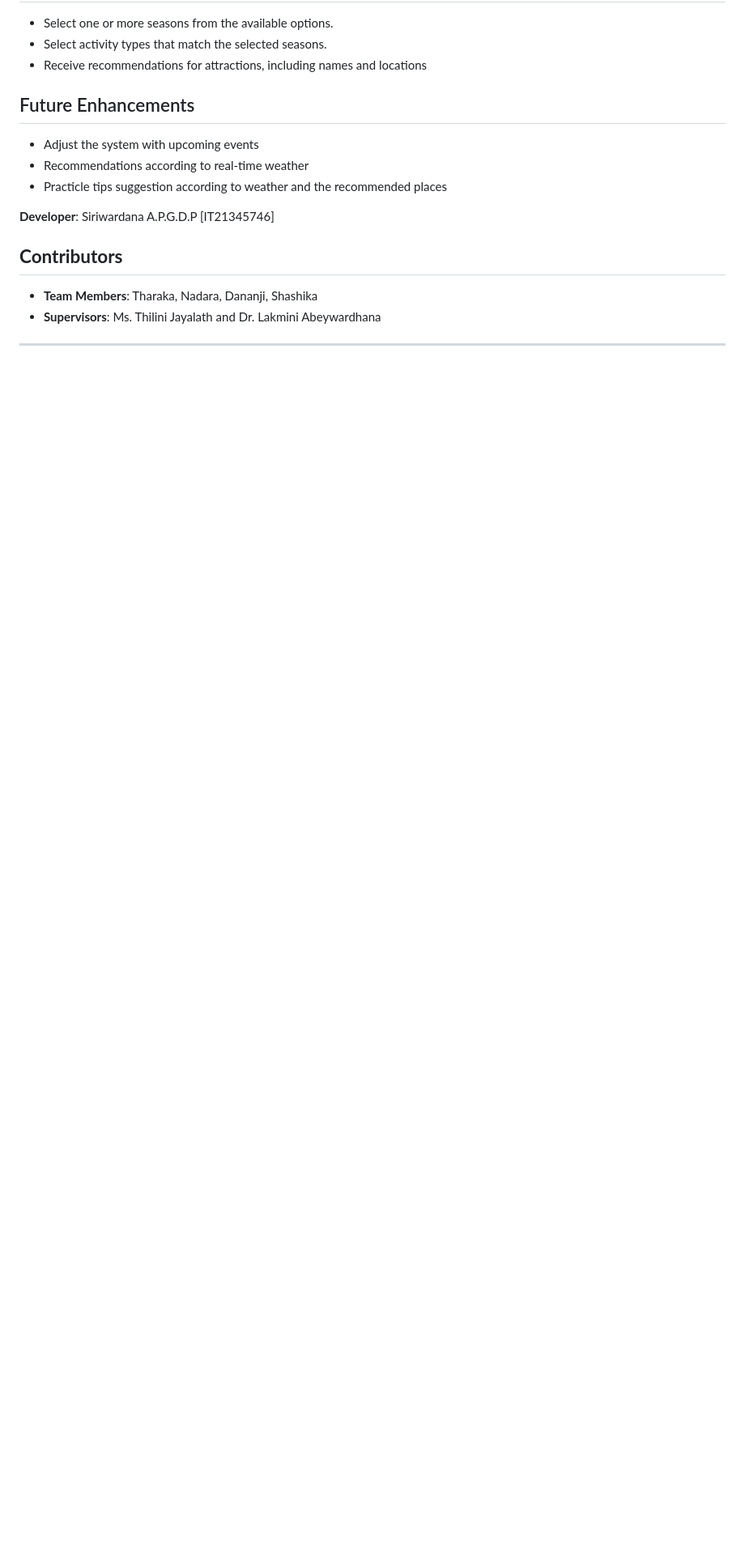
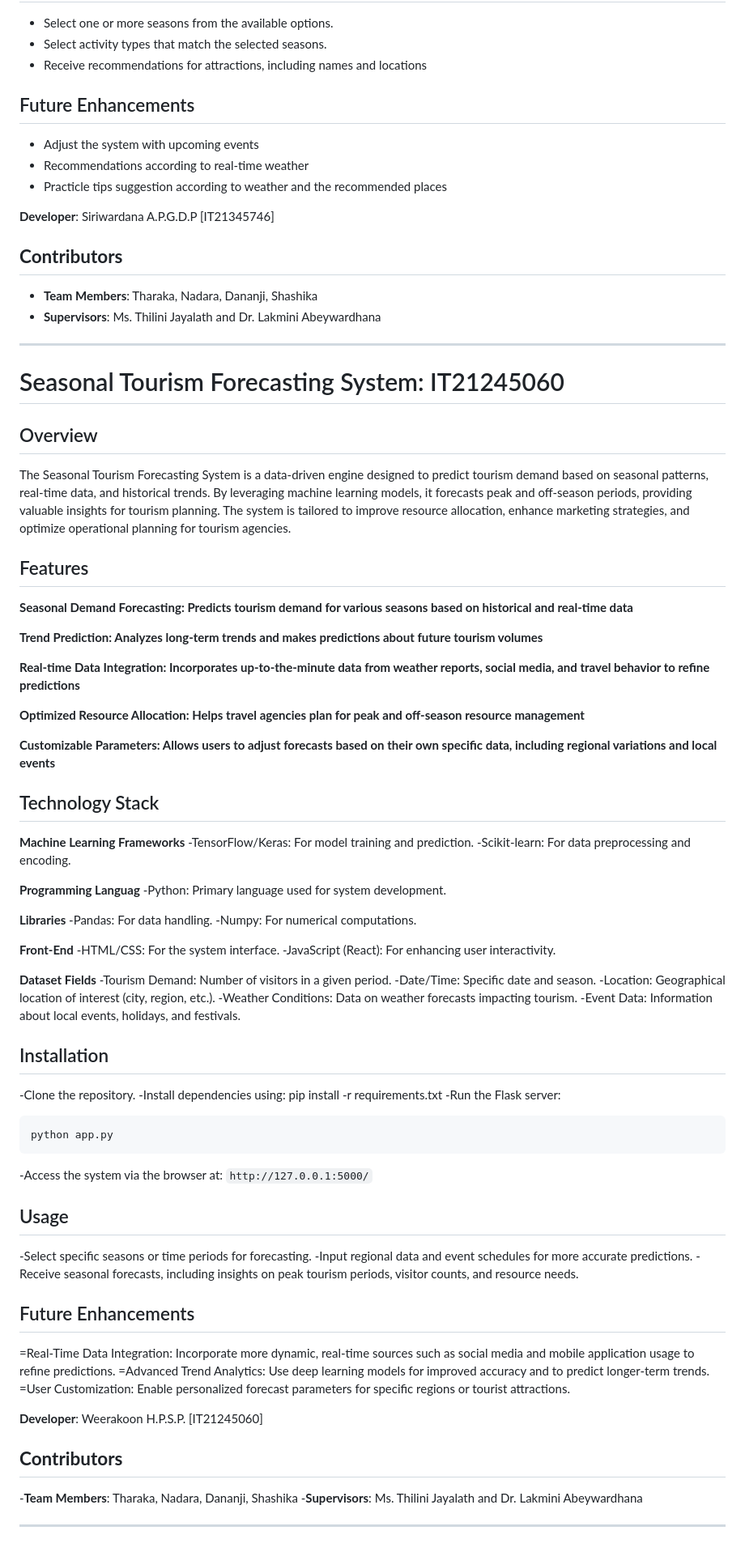
Before and after one commit to Dananji-Siriwardana/SL-Voyager, a Markdown page: README.md, the part around the change. Shown: that part at 81% size. Rendered like a GitHub page; blank space fills up the shorter version.

````diff
--- a/README.md
+++ b/README.md
@@ -194,3 +194,73 @@ Model partially created with 81.82% accuracy
 - **Supervisors**: Ms. Thilini Jayalath and Dr. Lakmini Abeywardhana
 
 ---
+
+
+# Seasonal Tourism Forecasting System: IT21245060
+
+## Overview
+
+The Seasonal Tourism Forecasting System is a data-driven engine designed to predict tourism demand based on seasonal patterns, real-time data, and historical trends. By leveraging machine learning models, it forecasts peak and off-season periods, providing valuable insights for tourism planning. The system is tailored to improve resource allocation, enhance marketing strategies, and optimize operational planning for tourism agencies.
+
+## Features
+**Seasonal Demand Forecasting: Predicts tourism demand for various seasons based on historical and real-time data**
+
+**Trend Prediction: Analyzes long-term trends and makes predictions about future tourism volumes**
+
+**Real-time Data Integration: Incorporates up-to-the-minute data from weather reports, social media, and travel behavior to refine predictions**
+
+**Optimized Resource Allocation: Helps travel agencies plan for peak and off-season resource management**
+
+**Customizable Parameters: Allows users to adjust forecasts based on their own specific data, including regional variations and local events**
+
+## Technology Stack
+**Machine Learning Frameworks**
+-TensorFlow/Keras: For model training and prediction.
+-Scikit-learn: For data preprocessing and encoding.
+
+**Programming Languag**
+-Python: Primary language used for system development.
+
+**Libraries**
+-Pandas: For data handling.
+-Numpy: For numerical computations.
+
+**Front-End**
+-HTML/CSS: For the system interface.
+-JavaScript (React): For enhancing user interactivity.
+
+**Dataset Fields**
+-Tourism Demand: Number of visitors in a given period.
+-Date/Time: Specific date and season.
+-Location: Geographical location of interest (city, region, etc.).
+-Weather Conditions: Data on weather forecasts impacting tourism.
+-Event Data: Information about local events, holidays, and festivals.
+
+## Installation
+-Clone the repository.
+-Install dependencies using:
+ pip install -r requirements.txt
+-Run the Flask server:
+ ```
+ python app.py
+```
+-Access the system via the browser at:
+```http://127.0.0.1:5000/```
+
+## Usage
+-Select specific seasons or time periods for forecasting.
+-Input regional data and event schedules for more accurate predictions.
+-Receive seasonal forecasts, including insights on peak tourism periods, visitor counts, and resource needs.
+
+## Future Enhancements
+=Real-Time Data Integration: Incorporate more dynamic, real-time sources such as social media and mobile application usage to refine predictions.
+=Advanced Trend Analytics: Use deep learning models for improved accuracy and to predict longer-term trends.
+=User Customization: Enable personalized forecast parameters for specific regions or tourist attractions.
+
+**Developer**: Weerakoon H.P.S.P. [IT21245060]
+
+## **Contributors**
+-**Team Members**: Tharaka, Nadara, Dananji, Shashika
+-**Supervisors**: Ms. Thilini Jayalath and Dr. Lakmini Abeywardhana
+
+---
````
